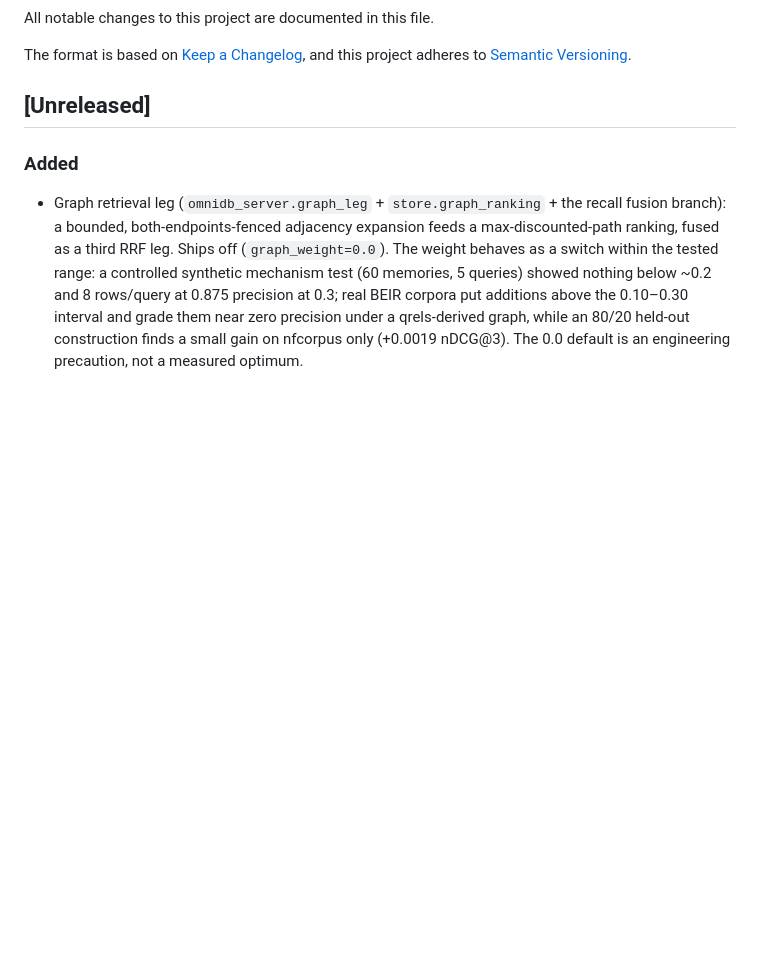
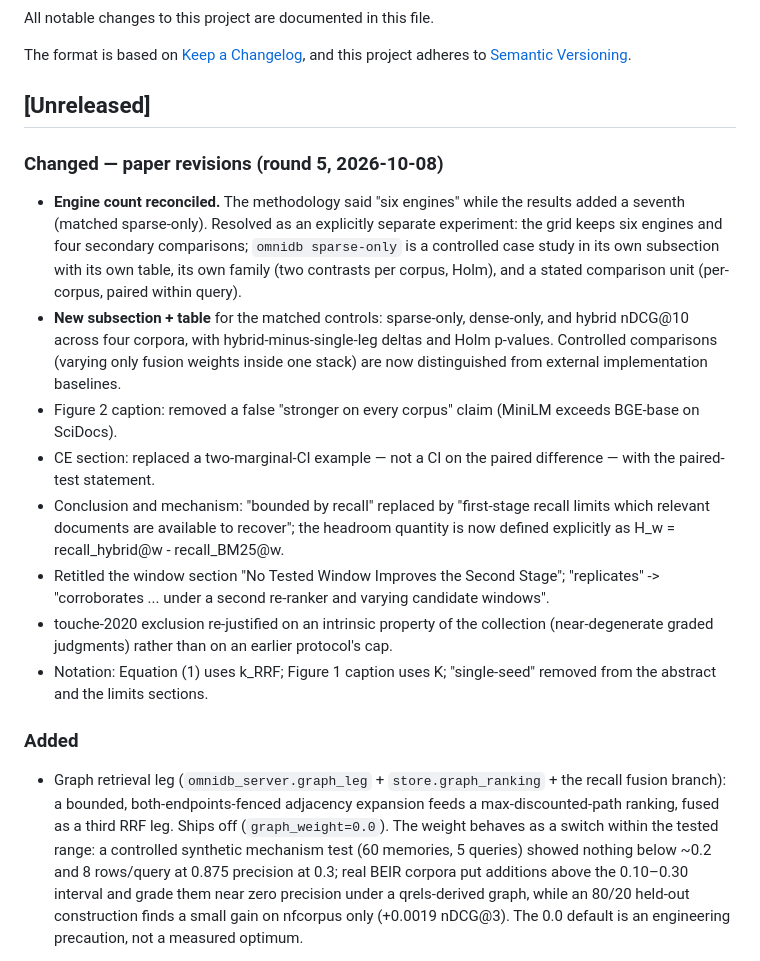
Before and after one commit to dev25bansal-ops/omnidb-server, a Markdown page: CHANGELOG.md, the part around the change. GitHub-like rendering; blank space fills up the shorter version.

Commit message:
docs: record the round-5 paper revisions in the CHANGELOG

```diff
--- a/CHANGELOG.md
+++ b/CHANGELOG.md
@@ -6,6 +6,32 @@ The format is based on [Keep a Changelog](https://keepachangelog.com/en/1.1.0/),
 and this project adheres to [Semantic Versioning](https://semver.org/spec/v2.0.0.html).
 
 ## [Unreleased]
+
+### Changed — paper revisions (round 5, 2026-10-08)
+- **Engine count reconciled.** The methodology said "six engines" while the
+  results added a seventh (matched sparse-only). Resolved as an explicitly
+  separate experiment: the grid keeps six engines and four secondary
+  comparisons; `omnidb sparse-only` is a controlled case study in its own
+  subsection with its own table, its own family (two contrasts per corpus,
+  Holm), and a stated comparison unit (per-corpus, paired within query).
+- **New subsection + table** for the matched controls: sparse-only, dense-only,
+  and hybrid nDCG@10 across four corpora, with hybrid-minus-single-leg deltas
+  and Holm p-values. Controlled comparisons (varying only fusion weights inside
+  one stack) are now distinguished from external implementation baselines.
+- Figure 2 caption: removed a false "stronger on every corpus" claim (MiniLM
+  exceeds BGE-base on SciDocs).
+- CE section: replaced a two-marginal-CI example — not a CI on the paired
+  difference — with the paired-test statement.
+- Conclusion and mechanism: "bounded by recall" replaced by "first-stage recall
+  limits which relevant documents are available to recover"; the headroom
+  quantity is now defined explicitly as H_w = recall_hybrid@w - recall_BM25@w.
+- Retitled the window section "No Tested Window Improves the Second Stage";
+  "replicates" -> "corroborates ... under a second re-ranker and varying
+  candidate windows".
+- touche-2020 exclusion re-justified on an intrinsic property of the collection
+  (near-degenerate graded judgments) rather than on an earlier protocol's cap.
+- Notation: Equation (1) uses k_RRF; Figure 1 caption uses K; "single-seed"
+  removed from the abstract and the limits sections.
 
 ### Added
 - Graph retrieval leg (`omnidb_server.graph_leg` + `store.graph_ranking` + the
```
